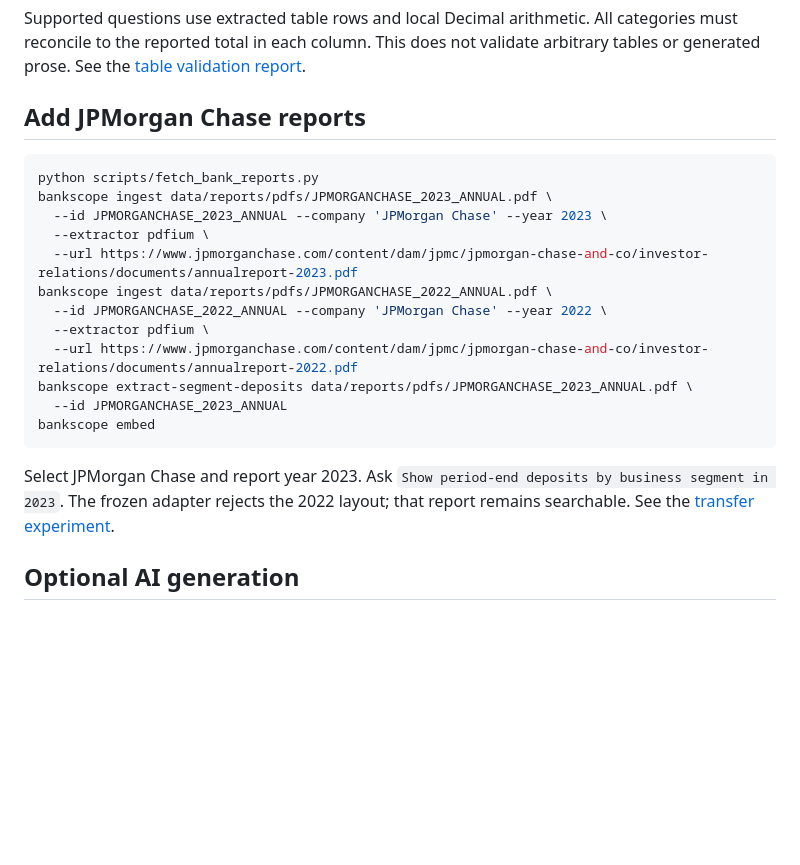
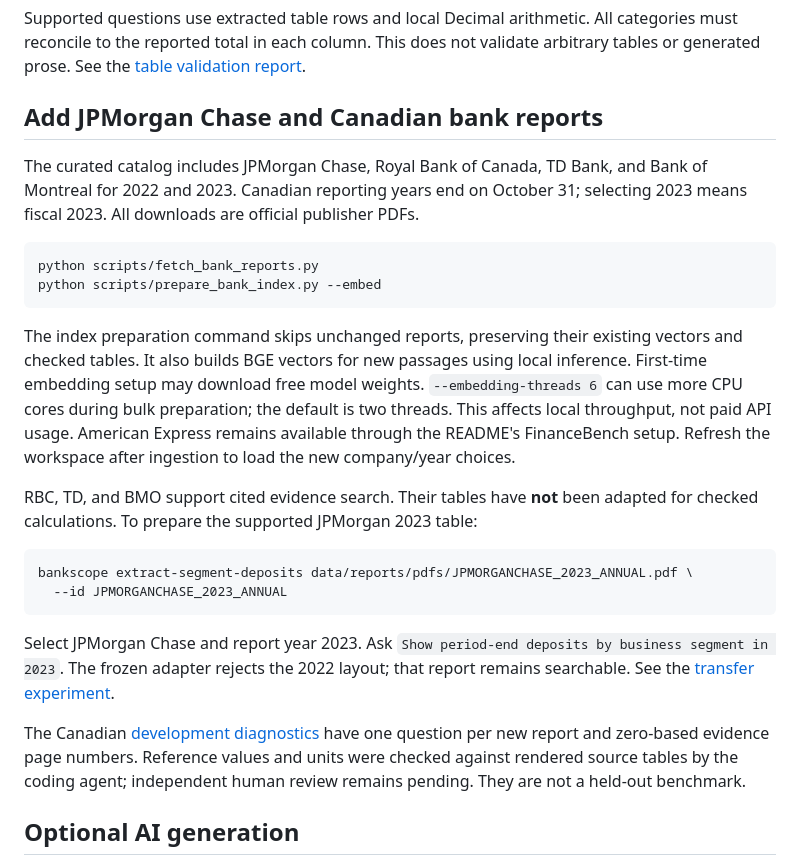
Before and after one commit to violetmn/bankscope, a Markdown page: docs/SETUP.md, the part around the change. Drawn GitHub-style; blank space fills up the shorter version.

````diff
--- a/docs/SETUP.md
+++ b/docs/SETUP.md
@@ -32,27 +32,42 @@ Supported questions use extracted table rows and local Decimal arithmetic. All
 categories must reconcile to the reported total in each column. This does not
 validate arbitrary tables or generated prose. See the [table validation report](../reports/validation/DEPOSIT_TABLE.md).
 
-## Add JPMorgan Chase reports
+## Add JPMorgan Chase and Canadian bank reports
+
+The curated catalog includes JPMorgan Chase, Royal Bank of Canada, TD Bank, and
+Bank of Montreal for 2022 and 2023. Canadian reporting years end on October 31;
+selecting 2023 means fiscal 2023. All downloads are official publisher PDFs.
 
 ```sh
 python scripts/fetch_bank_reports.py
-bankscope ingest data/reports/pdfs/JPMORGANCHASE_2023_ANNUAL.pdf \
-  --id JPMORGANCHASE_2023_ANNUAL --company 'JPMorgan Chase' --year 2023 \
-  --extractor pdfium \
-  --url https://www.jpmorganchase.com/content/dam/jpmc/jpmorgan-chase-and-co/investor-relations/documents/annualreport-2023.pdf
-bankscope ingest data/reports/pdfs/JPMORGANCHASE_2022_ANNUAL.pdf \
-  --id JPMORGANCHASE_2022_ANNUAL --company 'JPMorgan Chase' --year 2022 \
-  --extractor pdfium \
-  --url https://www.jpmorganchase.com/content/dam/jpmc/jpmorgan-chase-and-co/investor-relations/documents/annualreport-2022.pdf
+python scripts/prepare_bank_index.py --embed
+```
+
+The index preparation command skips unchanged reports, preserving their existing
+vectors and checked tables. It also builds BGE vectors for new passages using
+local inference. First-time embedding setup may download free model weights.
+`--embedding-threads 6` can use more CPU cores during bulk preparation; the default
+is two threads. This affects local throughput, not paid API usage.
+American Express remains available through the README's FinanceBench setup.
+Refresh the workspace after ingestion to load the new company/year choices.
+
+RBC, TD, and BMO support cited evidence search. Their tables have **not** been
+adapted for checked calculations. To prepare the supported JPMorgan 2023 table:
+
+```sh
 bankscope extract-segment-deposits data/reports/pdfs/JPMORGANCHASE_2023_ANNUAL.pdf \
   --id JPMORGANCHASE_2023_ANNUAL
-bankscope embed
 ```
 
 Select JPMorgan Chase and report year 2023. Ask
 `Show period-end deposits by business segment in 2023`.
 The frozen adapter rejects the 2022 layout; that report remains searchable.
 See the [transfer experiment](../reports/validation/JPMORGAN_EXPANSION.md).
+
+The Canadian [development diagnostics](../datasets/canadian_bank_diagnostics.jsonl)
+have one question per new report and zero-based evidence page numbers. Reference
+values and units were checked against rendered source tables by the coding agent;
+independent human review remains pending. They are not a held-out benchmark.
 
 ## Optional AI generation
 
````
Also changed, not shown: README.md (+15 -1 lines), reports/README.md (+8 -0 lines), reports/validation/CANADIAN_EXPANSION.md (added, +74 -0 lines), docs/images/canadian-banks.png (added), 11 other files.
